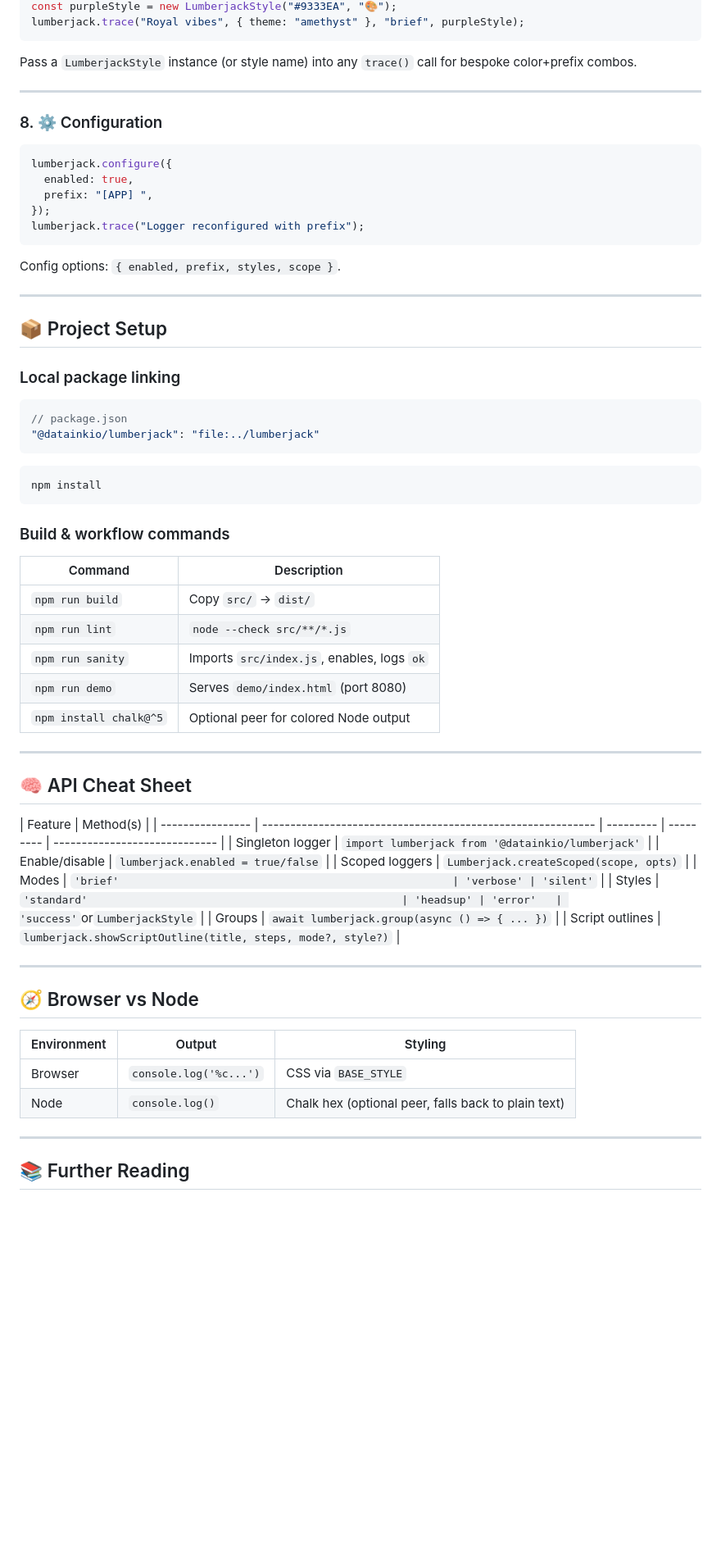
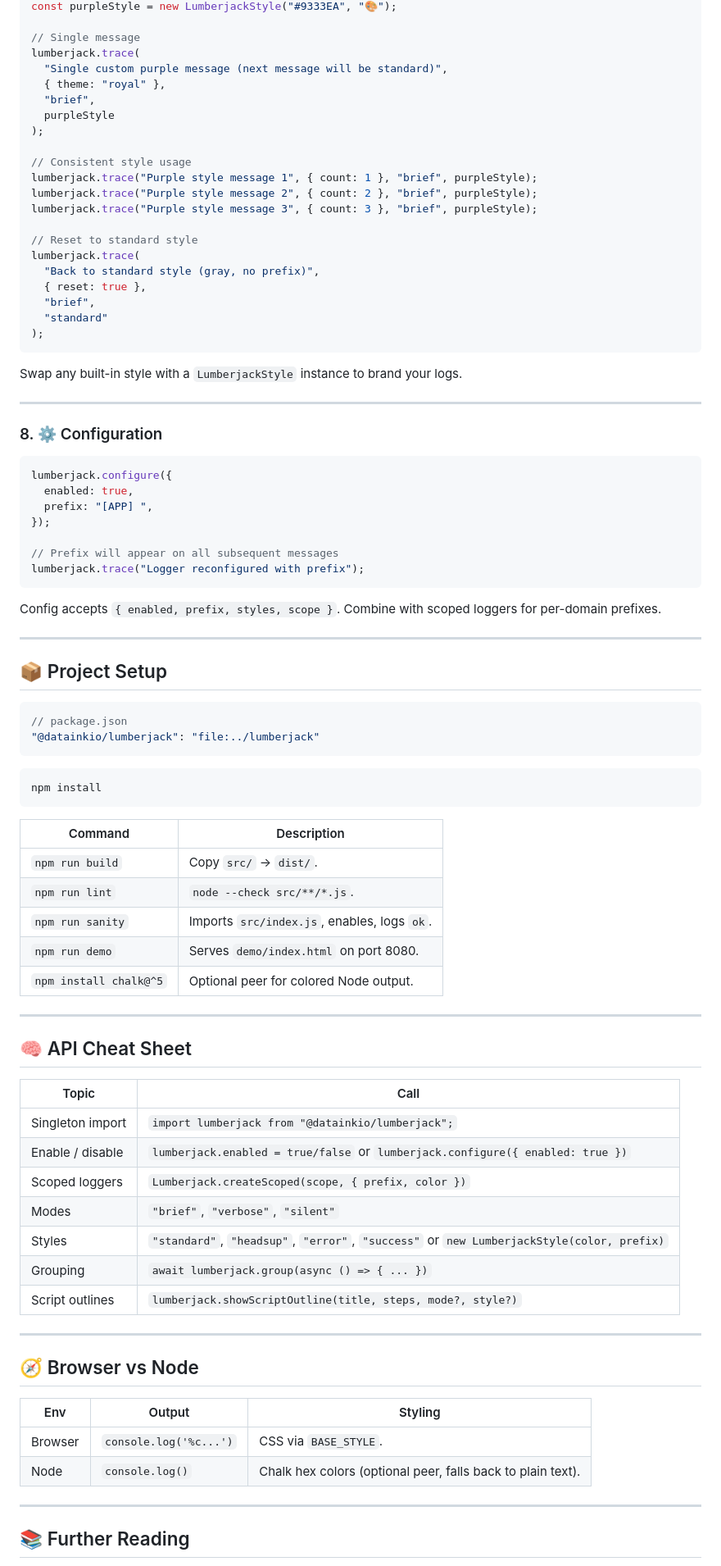
Before and after one commit to datainkio/lumberjack, a Markdown page: README.md, the part around one of its changes. Shown at 82% size. GitHub-like rendering; blank space fills up the shorter version.

````diff
--- a/README.md
+++ b/README.md
@@ -144,8 +226,28 @@ import LumberjackStyle from "@datainkio/lumberjack/LumberjackStyle";
 const purpleStyle = new LumberjackStyle("#9333EA", "🎨");
-lumberjack.trace("Royal vibes", { theme: "amethyst" }, "brief", purpleStyle);
+
+// Single message
+lumberjack.trace(
+  "Single custom purple message (next message will be standard)",
+  { theme: "royal" },
+  "brief",
+  purpleStyle
+);
+
+// Consistent style usage
+lumberjack.trace("Purple style message 1", { count: 1 }, "brief", purpleStyle);
+lumberjack.trace("Purple style message 2", { count: 2 }, "brief", purpleStyle);
+lumberjack.trace("Purple style message 3", { count: 3 }, "brief", purpleStyle);
+
+// Reset to standard style
+lumberjack.trace(
+  "Back to standard style (gray, no prefix)",
+  { reset: true },
+  "brief",
+  "standard"
+);
 ```
 
-Pass a `LumberjackStyle` instance (or style name) into any `trace()` call for bespoke color+prefix combos.
+Swap any built-in style with a `LumberjackStyle` instance to brand your logs.
 
 ---
 
@@ -156,16 +258,16 @@ lumberjack.configure({
   enabled: true,
   prefix: "[APP] ",
 });
+
+// Prefix will appear on all subsequent messages
 lumberjack.trace("Logger reconfigured with prefix");
 ```
 
-Config options: `{ enabled, prefix, styles, scope }`.
+Config accepts `{ enabled, prefix, styles, scope }`. Combine with scoped loggers for per-domain prefixes.
 
 ---
 
 ## 📦 Project Setup
-
-### Local package linking
 
 ```json
 // package.json
@@ -176,38 +278,36 @@ Config options: `{ enabled, prefix, styles, scope }`.
 npm install
 ```
 
-### Build & workflow commands
-
-| Command                | Description                                |
-| ---------------------- | ------------------------------------------ |
-| `npm run build`        | Copy `src/` → `dist/`                      |
-| `npm run lint`         | `node --check src/**/*.js`                 |
-| `npm run sanity`       | Imports `src/index.js`, enables, logs `ok` |
-| `npm run demo`         | Serves `demo/index.html` (port 8080)       |
-| `npm install chalk@^5` | Optional peer for colored Node output      |
+| Command                | Description                                 |
+| ---------------------- | ------------------------------------------- |
+| `npm run build`        | Copy `src/` → `dist/`.                      |
+| `npm run lint`         | `node --check src/**/*.js`.                 |
+| `npm run sanity`       | Imports `src/index.js`, enables, logs `ok`. |
+| `npm run demo`         | Serves `demo/index.html` on port 8080.      |
+| `npm install chalk@^5` | Optional peer for colored Node output.      |
 
 ---
 
 ## 🧠 API Cheat Sheet
 
-| Feature          | Method(s)                                                   |
-| ---------------- | ----------------------------------------------------------- | --------- | --------- | ----------------------------- |
-| Singleton logger | `import lumberjack from '@datainkio/lumberjack'`            |
-| Enable/disable   | `lumberjack.enabled = true/false`                           |
-| Scoped loggers   | `Lumberjack.createScoped(scope, opts)`                      |
-| Modes            | `'brief'                                                    | 'verbose' | 'silent'` |
-| Styles           | `'standard'                                                 | 'headsup' | 'error'   | 'success'`or`LumberjackStyle` |
-| Groups           | `await lumberjack.group(async () => { ... })`               |
-| Script outlines  | `lumberjack.showScriptOutline(title, steps, mode?, style?)` |
+| Topic            | Call                                                                                      |
+| ---------------- | ----------------------------------------------------------------------------------------- |
+| Singleton import | `import lumberjack from "@datainkio/lumberjack";`                                         |
+| Enable / disable | `lumberjack.enabled = true/false` or `lumberjack.configure({ enabled: true })`            |
+| Scoped loggers   | `Lumberjack.createScoped(scope, { prefix, color })`                                       |
+| Modes            | `"brief"`, `"verbose"`, `"silent"`                                                        |
+| Styles           | `"standard"`, `"headsup"`, `"error"`, `"success"` or `new LumberjackStyle(color, prefix)` |
+| Grouping         | `await lumberjack.group(async () => { ... })`                                             |
+| Script outlines  | `lumberjack.showScriptOutline(title, steps, mode?, style?)`                               |
 
 ---
 
 ## 🧭 Browser vs Node
 
-| Environment | Output                 | Styling                                             |
-| ----------- | ---------------------- | --------------------------------------------------- |
-| Browser     | `console.log('%c...')` | CSS via `BASE_STYLE`                                |
-| Node        | `console.log()`        | Chalk hex (optional peer, falls back to plain text) |
+| Env     | Output                 | Styling                                                     |
+| ------- | ---------------------- | ----------------------------------------------------------- |
+| Browser | `console.log('%c...')` | CSS via `BASE_STYLE`.                                       |
+| Node    | `console.log()`        | Chalk hex colors (optional peer, falls back to plain text). |
 
 ---
 
````
Also changed, not shown: other parts of README.md (+115 -62 lines).
